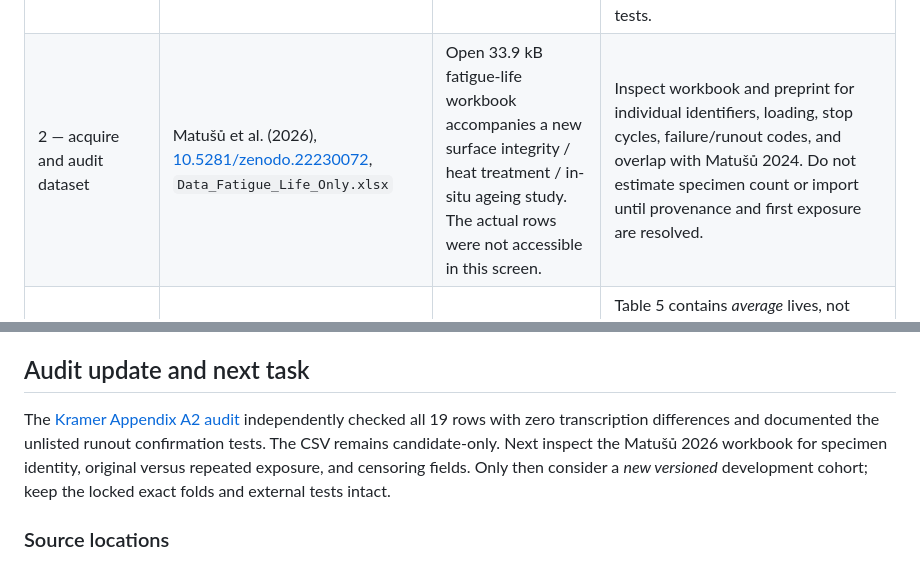
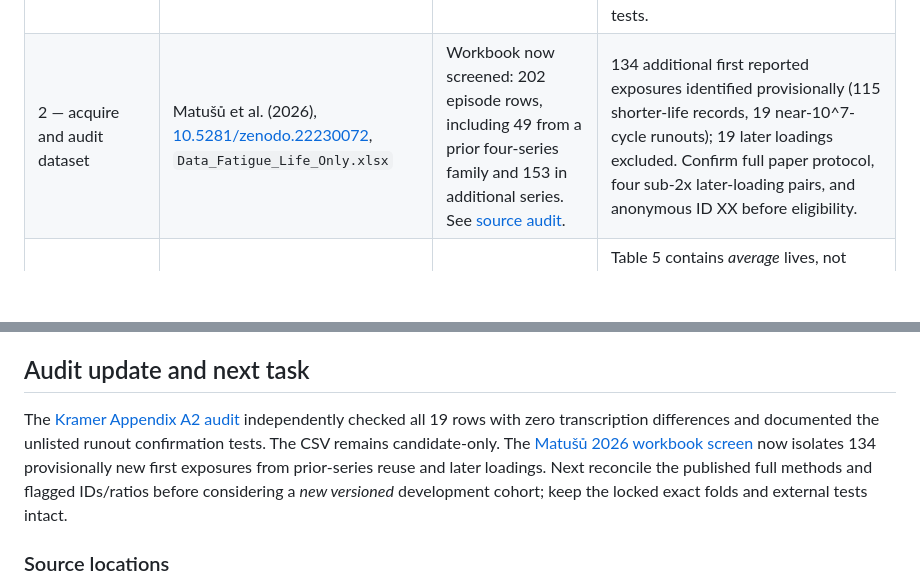
Before and after one commit to sreearravind/Synthetic-Augmentation-for-Censor-Aware-Fatigue-Life-Prediction-of-LPBF-Al, a Markdown page: docs/new_censor_source_priorities_2026-10-06.md, 2 parts joined by grey strips. GitHub-like rendering; blank space fills up the shorter version.

Commit message:
Update source priorities after Matusu workbook inspection

```diff
--- a/docs/new_censor_source_priorities_2026-10-06.md
+++ b/docs/new_censor_source_priorities_2026-10-06.md
@@ -7,7 +7,7 @@ Purpose: find independent, original LPBF AlSi10Mg fatigue specimens with an even
 | Priority | Source | What can be used | Gate and disposition |
 |---|---|---|---|
 | 1 — extract and independently audit | Kramer et al. (2025), [10.1007/s40964-025-01288-x](https://doi.org/10.1007/s40964-025-01288-x), Appendix A2 | 19 tabulated new KH/LoF fatigue rows: 18 failures, one 10,000,000-cycle runout; vertical, machined, rotating bending, R = −1, 50 Hz. Candidate rows: [CSV](../data/candidates/kramer_2025_appendix_A2_19_unadjudicated.csv). | Verify transcription against Appendix A2 and Fig. 5, check whether any repeated or second confirmation tests are in the figure, preserve KH versus LoF. A2 has no unique specimen IDs. Do not count second confirmation tests from prose. HD 10 rows were taken from authors' earlier publication [45] and are excluded from this new cohort. This is one experimental study with two groups; bending domain requires separate reporting from axial tests. |
-| 2 — acquire and audit dataset | Matušů et al. (2026), [10.5281/zenodo.22230072](https://doi.org/10.5281/zenodo.22230072), `Data_Fatigue_Life_Only.xlsx` | Open 33.9 kB fatigue-life workbook accompanies a new surface integrity / heat treatment / in-situ ageing study. The actual rows were not accessible in this screen. | Inspect workbook and preprint for individual identifiers, loading, stop cycles, failure/runout codes, and overlap with Matušů 2024. Do not estimate specimen count or import until provenance and first exposure are resolved. |
+| 2 — acquire and audit dataset | Matušů et al. (2026), [10.5281/zenodo.22230072](https://doi.org/10.5281/zenodo.22230072), `Data_Fatigue_Life_Only.xlsx` | Workbook now screened: 202 episode rows, including 49 from a prior four-series family and 153 in additional series. See [source audit](matusu_2026_workbook_source_screen_2026-10-06.md). | 134 additional first reported exposures identified provisionally (115 shorter-life records, 19 near-10^7-cycle runouts); 19 later loadings excluded. Confirm full paper protocol, four sub-2x later-loading pairs, and anonymous ID XX before eligibility. |
 | 3 — axial graph audit | Afroz et al. (2024 online; 2025 volume), [10.1007/s40964-024-00759-x](https://doi.org/10.1007/s40964-024-00759-x), Fig. 9 | Original smooth axial R = 0.1 and −1 series across as-built, machined, and polished conditions. | Table 5 contains *average* lives, not individual specimen outcomes. Read Fig. 9 symbols and their event coding independently; establish the exact stop before admitting any censored row. If unavailable, admit only clear failures as graph-derived data and keep averaged table values out of specimen counts. |
 | 4 — conditional existing-folder leads | Matušů 2024 [10.1016/j.prostr.2024.03.035](https://doi.org/10.1016/j.prostr.2024.03.035); Roveda 2024 [10.1016/j.matdes.2024.113170](https://doi.org/10.1016/j.matdes.2024.113170) | Axial R = 0.1, stated 10^7 stop, published failures and runouts. | Runouts were retested at higher stress. Link retest failures to original specimen/runout exposure or exclude ambiguous later episodes. Do not treat a second loading of one specimen as an independent specimen. |
 | 5 — failure-only additions | Zhang 2018; Uzan 2017/2018; Tang and Pistorius 2019 | Original graph marks may provide additional failures. | Verify stress basis and specimen provenance. No explicit runout stopping cycle established in the current screen; Uzan papers may overlap. These sources cannot alone strengthen censor-specific evidence. |
@@ -20,7 +20,7 @@ Purpose: find independent, original LPBF AlSi10Mg fatigue specimens with an even
 
 ## Audit update and next task
 
-The [Kramer Appendix A2 audit](kramer_2025_appendix_A2_independent_audit_2026-10-06.md) independently checked all 19 rows with zero transcription differences and documented the unlisted runout confirmation tests. The CSV remains candidate-only. Next inspect the Matušů 2026 workbook for specimen identity, original versus repeated exposure, and censoring fields. Only then consider a *new versioned* development cohort; keep the locked exact folds and external tests intact.
+The [Kramer Appendix A2 audit](kramer_2025_appendix_A2_independent_audit_2026-10-06.md) independently checked all 19 rows with zero transcription differences and documented the unlisted runout confirmation tests. The CSV remains candidate-only. The [Matušů 2026 workbook screen](matusu_2026_workbook_source_screen_2026-10-06.md) now isolates 134 provisionally new first exposures from prior-series reuse and later loadings. Next reconcile the published full methods and flagged IDs/ratios before considering a *new versioned* development cohort; keep the locked exact folds and external tests intact.
 
 ### Source locations
 
```
